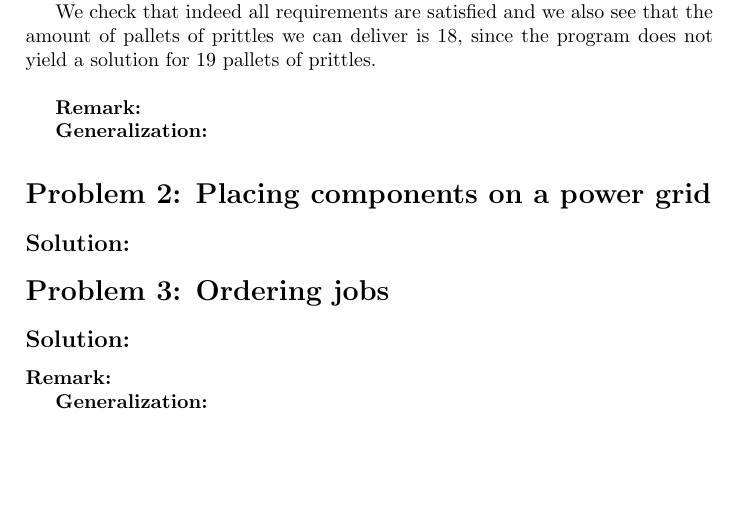
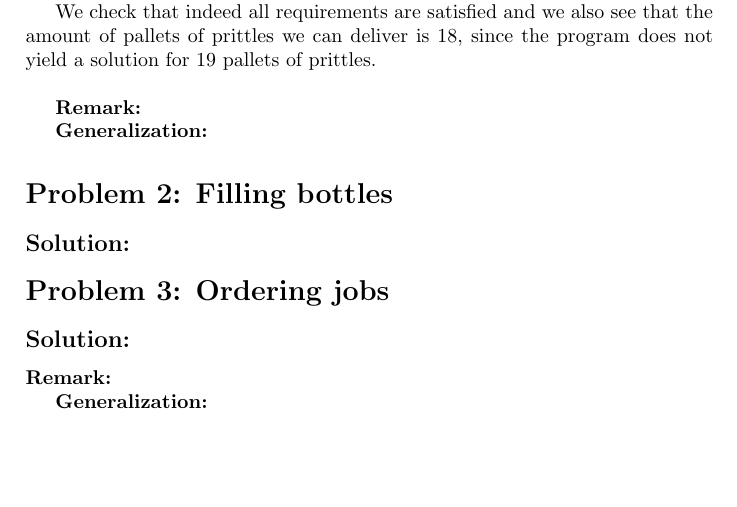
Before and after one commit to HeinvanBeers/Automated-Reasoning, a LaTeX document (Part 2/Document/document.tex): part of page 9 of 9, cut so that both start at the same text. Compiled offline with pdfLaTeX.

```diff
--- a/Part 2/Document/document.tex
+++ b/Part 2/Document/document.tex
@@ -375,7 +375,7 @@
 {\bf Generalization:}
 
 
-	\section*{Problem 2: Placing components on a power grid}
+	\section*{Problem 2: Filling bottles}
 
 
 	\subsection*{Solution:}
```
